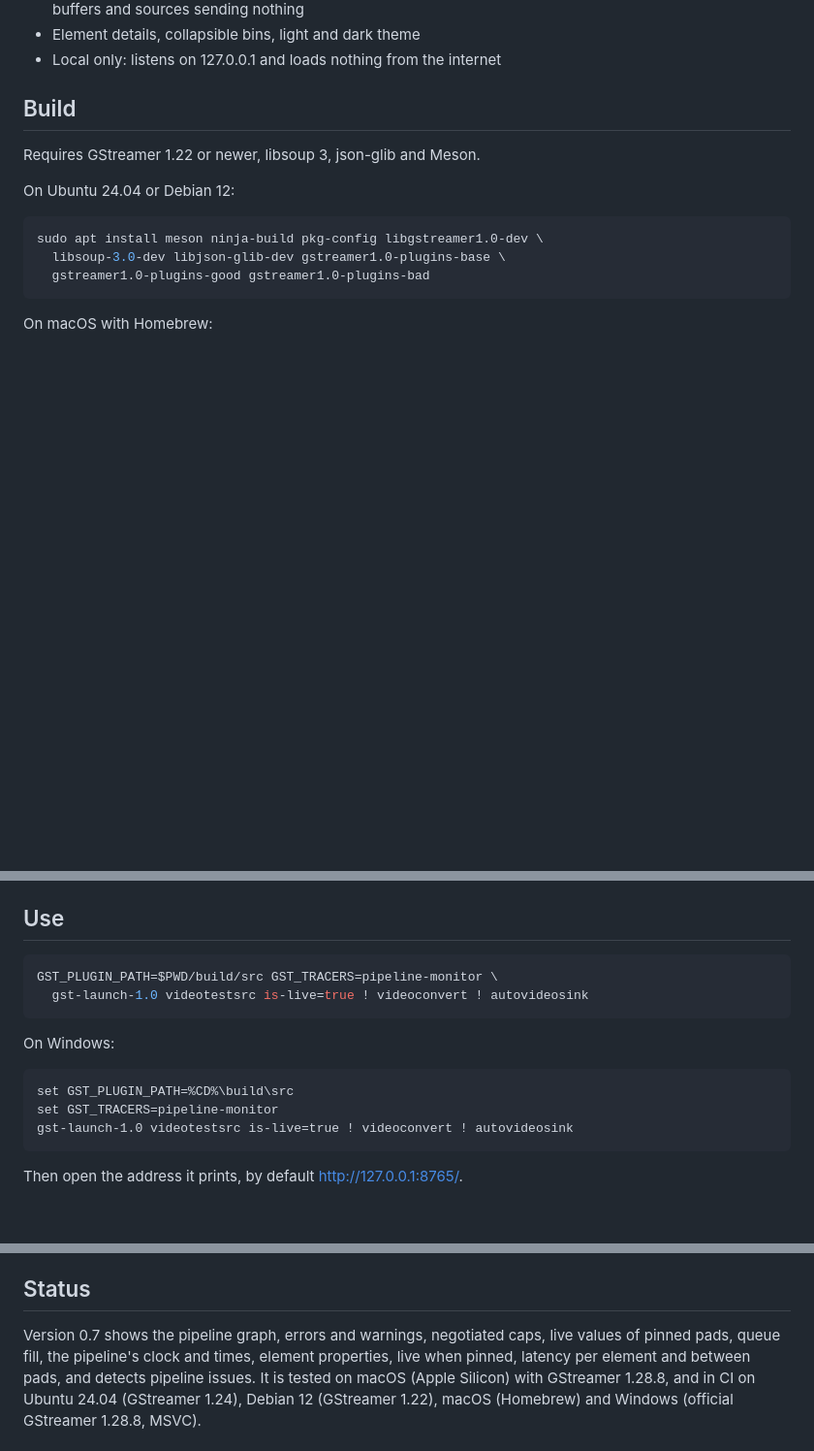
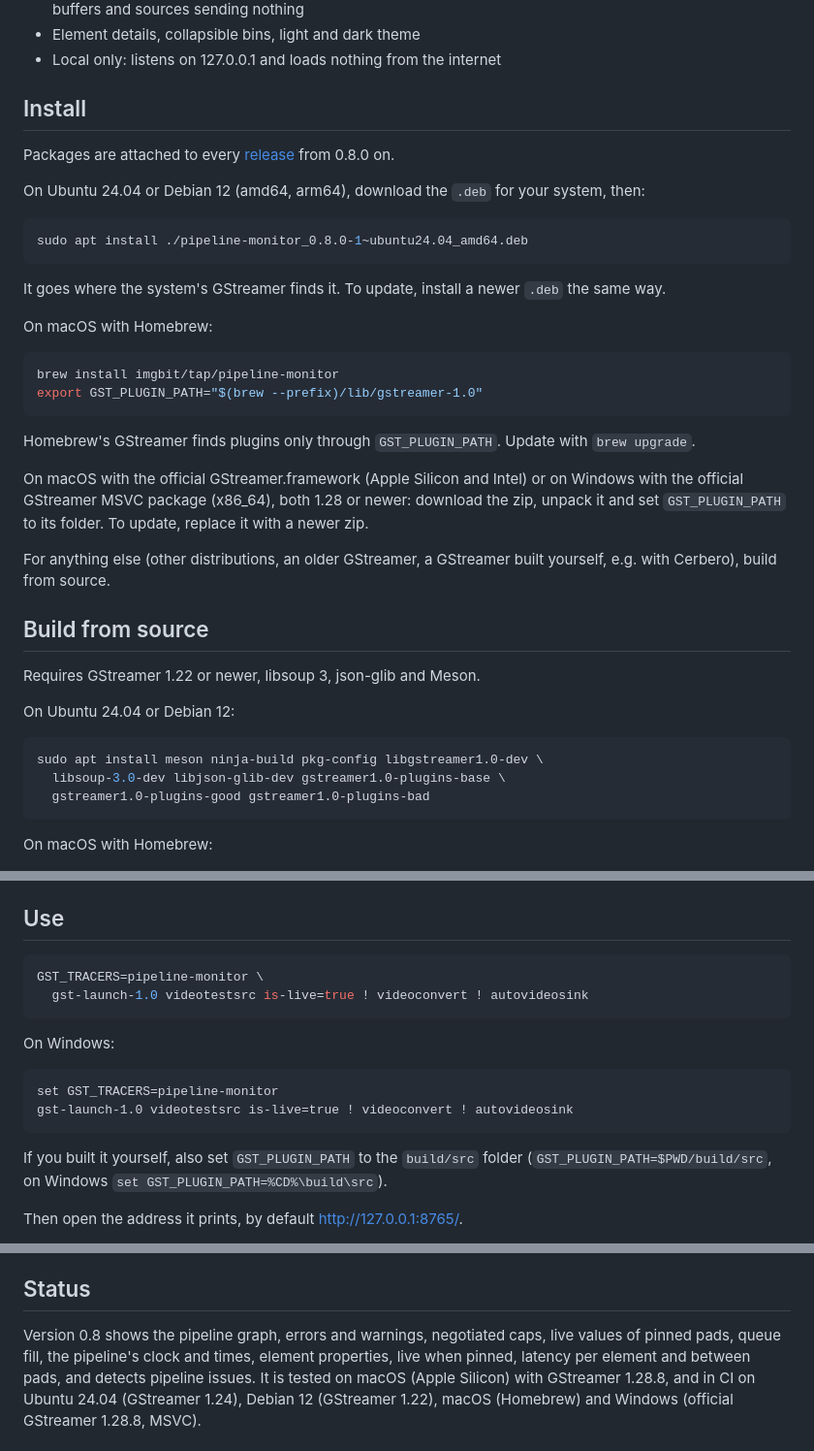
Before and after one commit to imgbit/pipeline-monitor, a Markdown page: README.md, 3 parts joined by grey strips. Shown at 97% size. Rendered like a GitHub page; blank space fills up the shorter version.

Commit message:
Add install instructions

````diff
--- a/README.md
+++ b/README.md
@@ -38,7 +38,40 @@ variable, without changing your application, and open http://127.0.0.1:8765/.
 - Element details, collapsible bins, light and dark theme
 - Local only: listens on 127.0.0.1 and loads nothing from the internet
 
-## Build
+## Install
+
+Packages are attached to every [release](https://github.com/imgbit/pipeline-monitor/releases/latest)
+from 0.8.0 on.
+
+On Ubuntu 24.04 or Debian 12 (amd64, arm64), download the `.deb` for your
+system, then:
+
+```sh
+sudo apt install ./pipeline-monitor_0.8.0-1~ubuntu24.04_amd64.deb
+```
+
+It goes where the system's GStreamer finds it. To update, install a newer
+`.deb` the same way.
+
+On macOS with Homebrew:
+
+```sh
+brew install imgbit/tap/pipeline-monitor
+export GST_PLUGIN_PATH="$(brew --prefix)/lib/gstreamer-1.0"
+```
+
+Homebrew's GStreamer finds plugins only through `GST_PLUGIN_PATH`. Update
+with `brew upgrade`.
+
+On macOS with the official GStreamer.framework (Apple Silicon and Intel)
+or on Windows with the official GStreamer MSVC package (x86_64), both 1.28
+or newer: download the zip, unpack it and set `GST_PLUGIN_PATH` to its
+folder. To update, replace it with a newer zip.
+
+For anything else (other distributions, an older GStreamer, a GStreamer
+built yourself, e.g. with Cerbero), build from source.
+
+## Build from source
 
 Requires GStreamer 1.22 or newer, libsoup 3, json-glib and Meson.
 
@@ -81,17 +114,20 @@ Studio compiler.
 ## Use
 
 ```sh
-GST_PLUGIN_PATH=$PWD/build/src GST_TRACERS=pipeline-monitor \
+GST_TRACERS=pipeline-monitor \
   gst-launch-1.0 videotestsrc is-live=true ! videoconvert ! autovideosink
 ```
 
 On Windows:
 
 ```bat
-set GST_PLUGIN_PATH=%CD%\build\src
 set GST_TRACERS=pipeline-monitor
 gst-launch-1.0 videotestsrc is-live=true ! videoconvert ! autovideosink
 ```
+
+If you built it yourself, also set `GST_PLUGIN_PATH` to the `build/src`
+folder (`GST_PLUGIN_PATH=$PWD/build/src`, on Windows
+`set GST_PLUGIN_PATH=%CD%\build\src`).
 
 Then open the address it prints, by default http://127.0.0.1:8765/.
 
@@ -122,7 +158,7 @@ machine and only from its own page.
 
 ## Status
 
-Version 0.7 shows the pipeline graph, errors and warnings, negotiated caps,
+Version 0.8 shows the pipeline graph, errors and warnings, negotiated caps,
 live values of pinned pads, queue fill, the pipeline's clock and times,
 element properties, live when pinned, latency per element and between pads,
 and detects pipeline issues.
````
